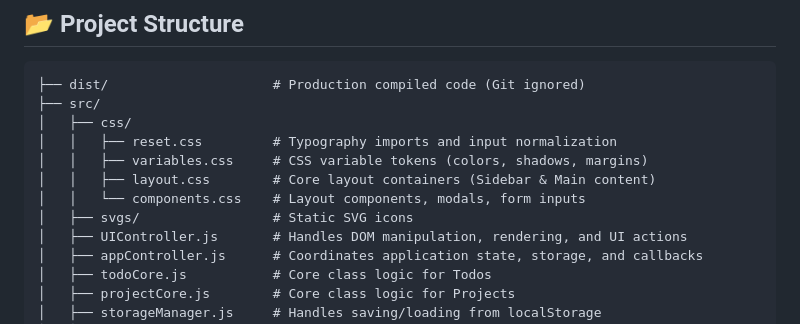
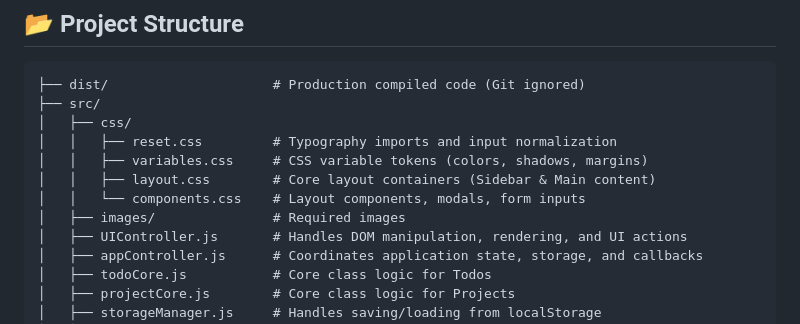
Before and after one commit to divyanshxyz/taskflow-todo-app-project, a Markdown page: README.md, the part around the change. Drawn GitHub-style.

Commit message:
Rename svgs directory to images

```diff
--- a/README.md
+++ b/README.md
@@ -83,7 +83,7 @@ npm run deploy
 │   │   ├── variables.css     # CSS variable tokens (colors, shadows, margins)
 │   │   ├── layout.css        # Core layout containers (Sidebar & Main content)
 │   │   └── components.css    # Layout components, modals, form inputs
-│   ├── svgs/                 # Static SVG icons
+│   ├── images/               # Required images
 │   ├── UIController.js       # Handles DOM manipulation, rendering, and UI actions
 │   ├── appController.js      # Coordinates application state, storage, and callbacks
 │   ├── todoCore.js           # Core class logic for Todos
```
